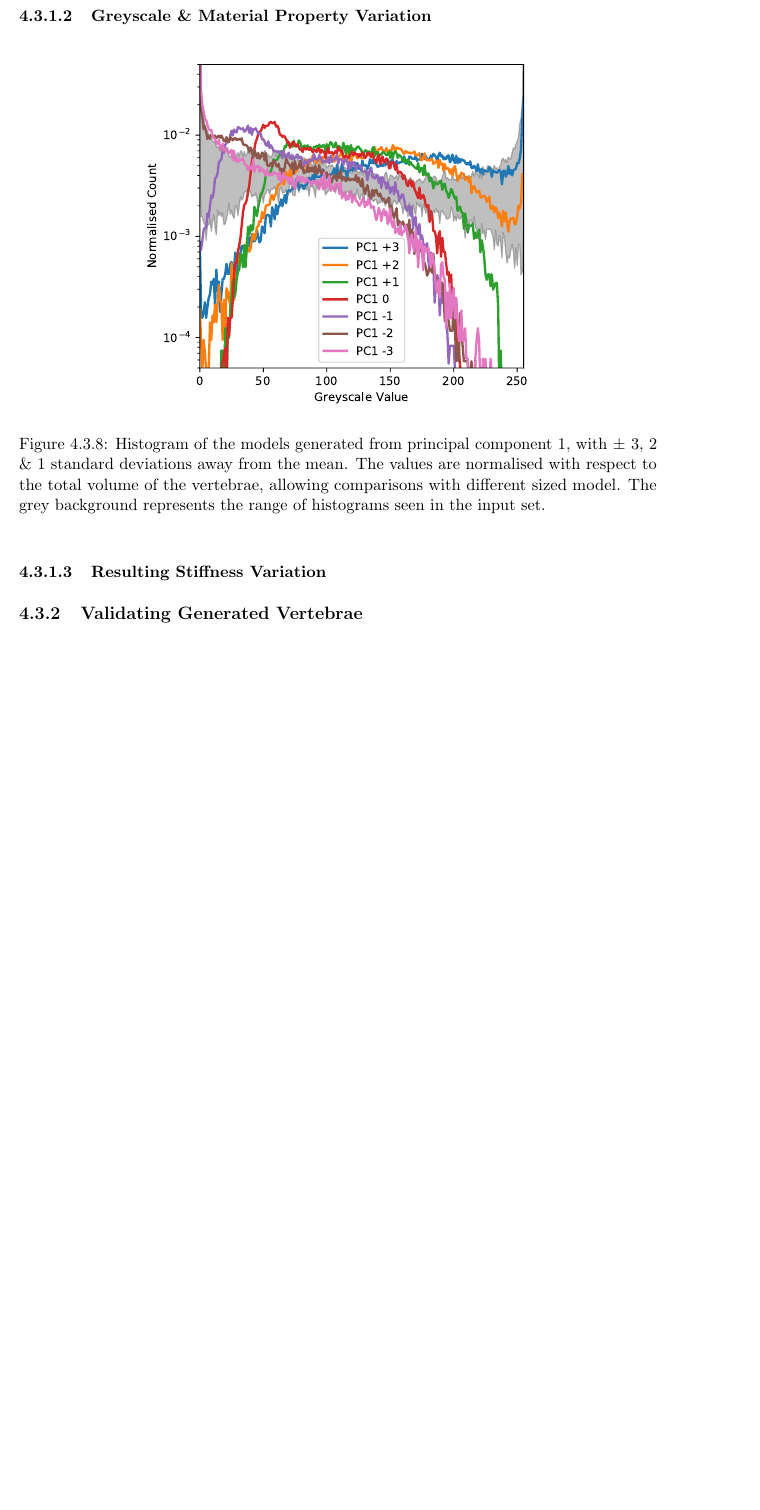
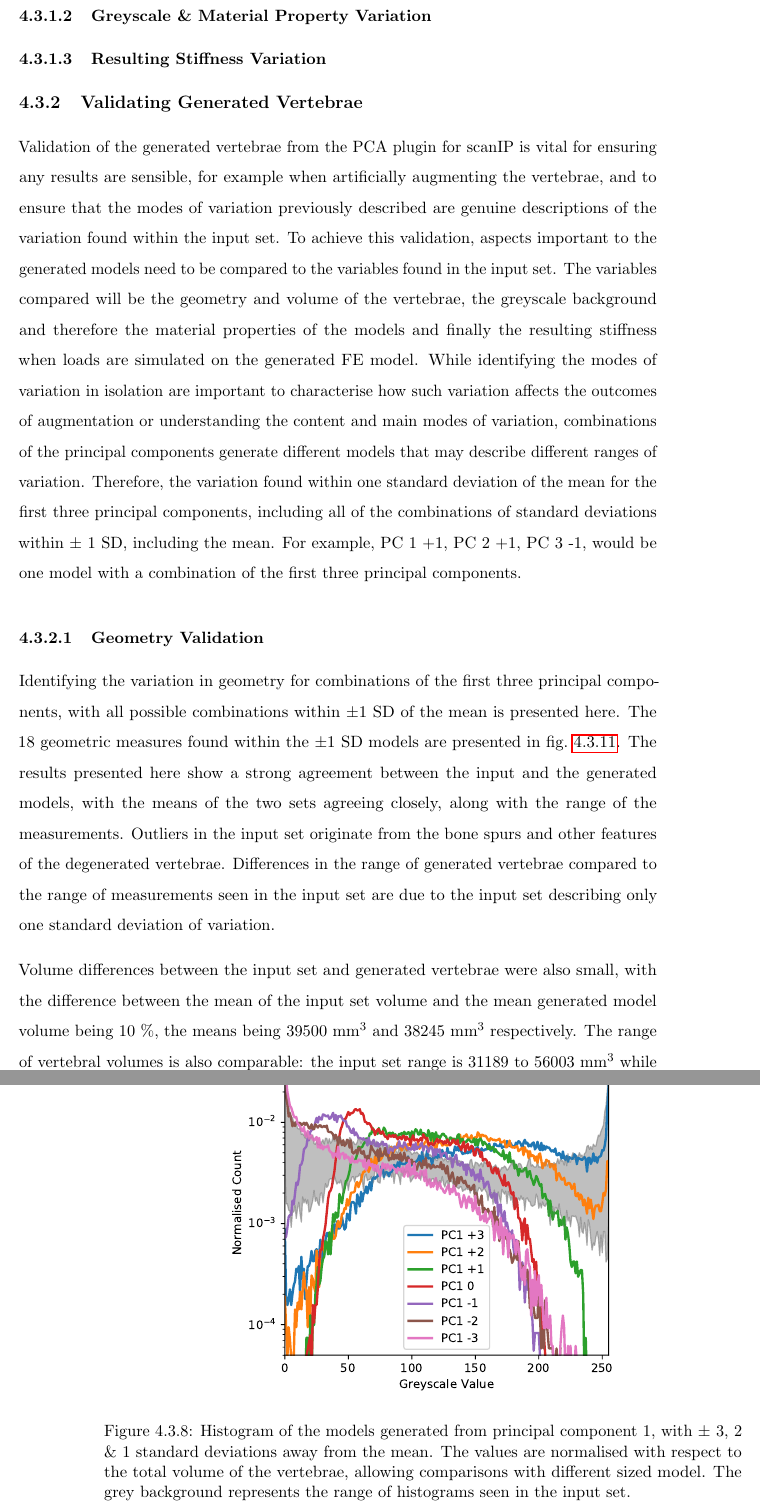
Before and after one commit to mngad/pythonPlotting, a LaTeX thesis (main.tex, which reads Chapters/Chapter_PCA.tex): part of page 118 of 130 before the commit and two parts of pages 118 and 119 of 132 after it, the two joined at a grey line, cut so that both start at the same text, the shorter picture padded with empty space. Compiled offline with pdfLaTeX; a LaTeX package or settings file that is missing is left out.

Commit message:
added details of the pca cube

```diff
--- a/Chapters/Chapter_PCA.tex
+++ b/Chapters/Chapter_PCA.tex
@@ -266,7 +266,7 @@ PC3 -3               & 1.538 \\ \hline
 
 \subsubsection{Greyscale \& Material Property Variation}
 
-\begin{figure}[h]
+\begin{figure}[p]
   \centering
   \includegraphics[width=.65\textwidth]{Chapters/Chapter_PCA_images/pca1_histo.pdf}
   \caption{Histogram of the models generated from principal component 1, with $\pm$ 3, 2 \& 1 standard deviations away from the mean. The values are normalised with respect to the total volume of the vertebrae, allowing comparisons with different sized model. The grey background represents the range of histograms seen in the input set.}
@@ -293,6 +293,20 @@ PC3 -3               & 1.538 \\ \hline
 
 \subsection{Validating Generated Vertebrae} \label{sec:pca_val}
 
+Validation of the generated vertebrae from the PCA plugin for scanIP is vital for ensuring any results are sensible, for example when artificially augmenting the vertebrae, and to ensure that the modes of variation previously described are genuine descriptions of the variation found within the input set.
+To achieve this validation, aspects important to the generated models need to be compared to the variables found in the input set.
+The variables compared will be the geometry and volume of the vertebrae, the greyscale background and therefore the material properties of the models and finally the resulting stiffness when loads are simulated on the generated FE model.
+While identifying the modes of variation in isolation are important to characterise how such variation affects the outcomes of augmentation or understanding the content and main modes of variation, combinations of the principal components generate different models that may describe different ranges of variation.
+Therefore, the variation found within one standard deviation of the mean for the first three principal components, including all of the combinations of standard deviations within $\pm$ 1 SD, including the mean.
+For example, PC 1 +1, PC 2 +1, PC 3 -1, would be one model with a combination of the first three principal components.
+
 \subsubsection{Geometry Validation}
 
-Measuring the vertebral geometry 18 measurements
+Identifying the variation in geometry for combinations of the first three principal components, with all possible combinations within $\pm$1 SD of the mean is presented here.
+The 18 geometric measures found within the $\pm$1 SD models are presented in \cref{fig:pca_cube}.
+The results presented here show a strong agreement between the input and the generated models, with the means of the two sets agreeing closely, along with the range of the measurements.
+Outliers in the input set originate from the bone spurs and other features of the degenerated vertebrae. %TODO add image of G19 L1
+Differences in the range of generated vertebrae compared to the range of measurements seen in the input set are due to the input set describing only one standard deviation of variation.
+
+Volume differences between the input set and generated vertebrae were also small, with the difference between the mean of the input set volume and the mean generated model volume being 10 \%, the means being 39500 mm$^3$ and 38245 mm$^3$ respectively.
+The range of vertebral volumes is also comparable: the input set range is 31189 to 56003 mm$^3$ while the generated vertebrae for $\pm$1 SD with all possible combinations of PC 1, 2 and 3, have a range of 28152 to 50462 mm$^3$.
@@ -299,3 +318,5 @@ Measuring the vertebral geometry 18 measurements
+  \label{fig:pca_cube}
+\end{figure}
 
 \subsubsection{Material Property (Greyscale) Validation}
 
```
Also changed, not shown: Chapters/Chapter_PCA_images/pca_cube.pdf (added), Chapters/Chapter_PCA.tex (14 more changed lines).
